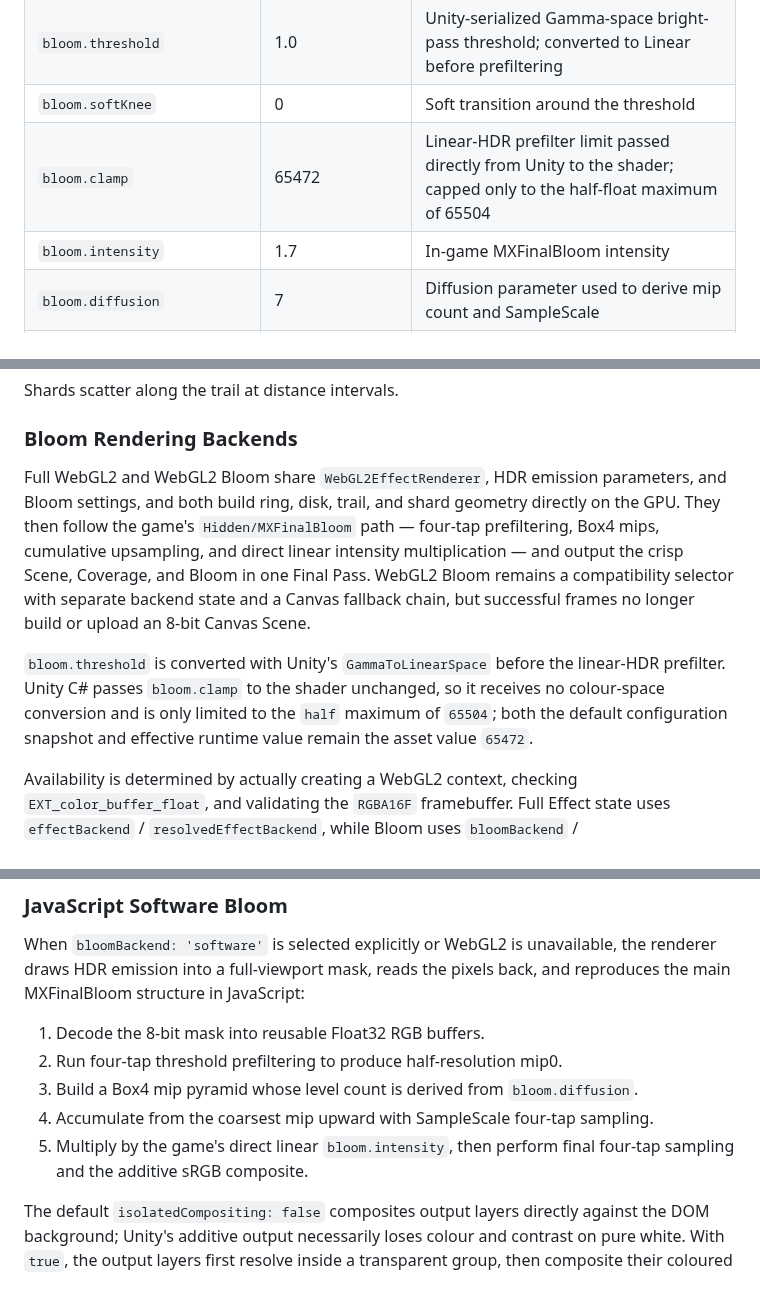
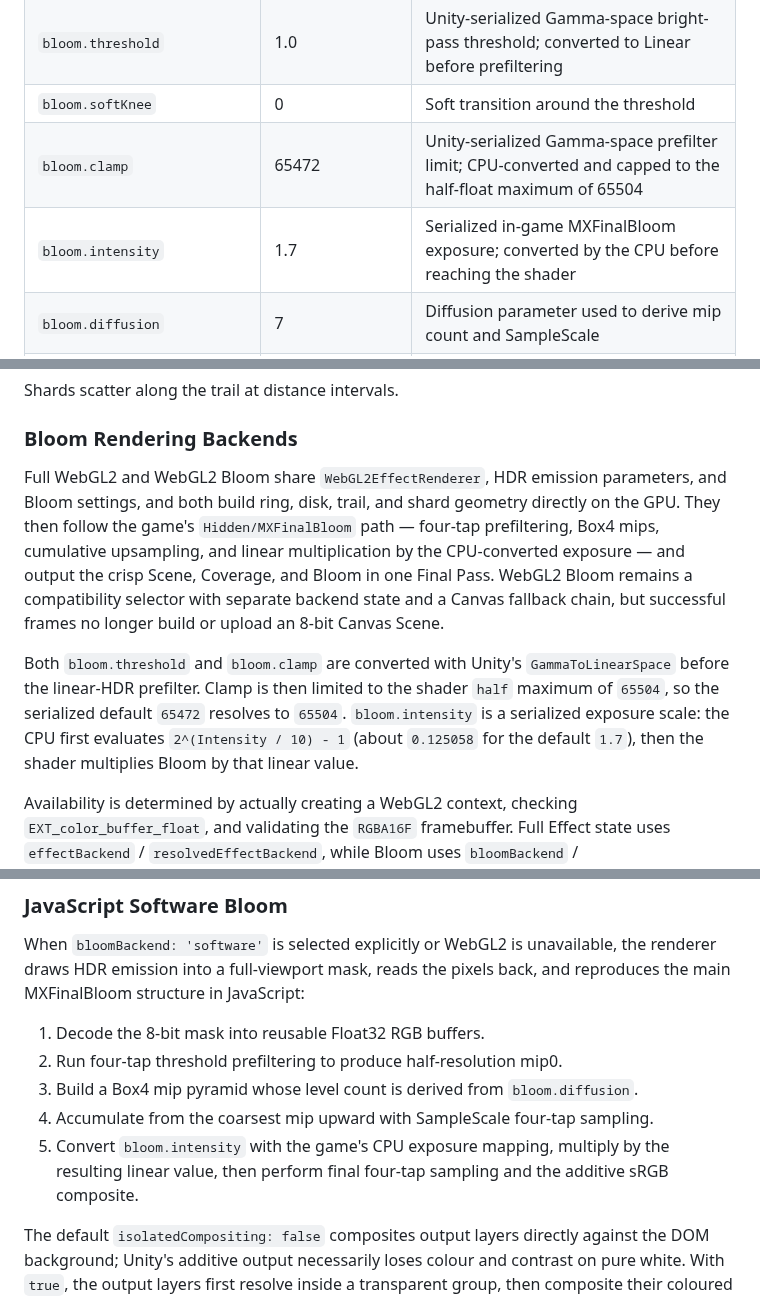
Before and after one commit to CialloKing/ba-click-fx, a Markdown page: README.en.md, 3 parts joined by grey strips. Rendered like a GitHub page.

Commit message:
记录1.2.17 Bloom还原修复

```diff
--- a/README.en.md
+++ b/README.en.md
@@ -447,8 +447,8 @@ fx.setFxParam('bloom.clickEmissionScale', 1.25);
 | `shards.trailSpacing` | 108 | Trail shard spacing |
 | `bloom.threshold` | 1.0 | Unity-serialized Gamma-space bright-pass threshold; converted to Linear before prefiltering |
 | `bloom.softKnee` | 0 | Soft transition around the threshold |
-| `bloom.clamp` | 65472 | Linear-HDR prefilter limit passed directly from Unity to the shader; capped only to the half-float maximum of 65504 |
-| `bloom.intensity` | 1.7 | In-game MXFinalBloom intensity |
+| `bloom.clamp` | 65472 | Unity-serialized Gamma-space prefilter limit; CPU-converted and capped to the half-float maximum of 65504 |
+| `bloom.intensity` | 1.7 | Serialized in-game MXFinalBloom exposure; converted by the CPU before reaching the shader |
 | `bloom.diffusion` | 7 | Diffusion parameter used to derive mip count and SampleScale |
 | `bloom.resolutionScale` | 0.5 | Bloom buffer scale (internally clamped to 0.1–0.75) |
 | `bloom.clickEmissionScale` | 1.0 | Independent glow scale for click rings and the center disk, recommended range `0–4`; does not affect crisp geometry or the trail |
@@ -503,9 +503,9 @@ Shards scatter along the trail at distance intervals.
 
 ### Bloom Rendering Backends
 
-Full WebGL2 and WebGL2 Bloom share `WebGL2EffectRenderer`, HDR emission parameters, and Bloom settings, and both build ring, disk, trail, and shard geometry directly on the GPU. They then follow the game's `Hidden/MXFinalBloom` path — four-tap prefiltering, Box4 mips, cumulative upsampling, and direct linear intensity multiplication — and output the crisp Scene, Coverage, and Bloom in one Final Pass. WebGL2 Bloom remains a compatibility selector with separate backend state and a Canvas fallback chain, but successful frames no longer build or upload an 8-bit Canvas Scene.
+Full WebGL2 and WebGL2 Bloom share `WebGL2EffectRenderer`, HDR emission parameters, and Bloom settings, and both build ring, disk, trail, and shard geometry directly on the GPU. They then follow the game's `Hidden/MXFinalBloom` path — four-tap prefiltering, Box4 mips, cumulative upsampling, and linear multiplication by the CPU-converted exposure — and output the crisp Scene, Coverage, and Bloom in one Final Pass. WebGL2 Bloom remains a compatibility selector with separate backend state and a Canvas fallback chain, but successful frames no longer build or upload an 8-bit Canvas Scene.
 
-`bloom.threshold` is converted with Unity's `GammaToLinearSpace` before the linear-HDR prefilter. Unity C# passes `bloom.clamp` to the shader unchanged, so it receives no colour-space conversion and is only limited to the `half` maximum of `65504`; both the default configuration snapshot and effective runtime value remain the asset value `65472`.
+Both `bloom.threshold` and `bloom.clamp` are converted with Unity's `GammaToLinearSpace` before the linear-HDR prefilter. Clamp is then limited to the shader `half` maximum of `65504`, so the serialized default `65472` resolves to `65504`. `bloom.intensity` is a serialized exposure scale: the CPU first evaluates `2^(Intensity / 10) - 1` (about `0.125058` for the default `1.7`), then the shader multiplies Bloom by that linear value.
 
 Availability is determined by actually creating a WebGL2 context, checking `EXT_color_buffer_float`, and validating the `RGBA16F` framebuffer. Full Effect state uses `effectBackend` / `resolvedEffectBackend`, while Bloom uses `bloomBackend` / `resolvedBloomBackend`; `auto` briefly reports `pending` before the first deferred probe and while a restored context is being validated. A visible context loss falls back to Canvas immediately and WebGL takes ownership again only after the complete restored resource chain succeeds.
 
@@ -517,7 +517,7 @@ When `bloomBackend: 'software'` is selected explicitly or WebGL2 is unavailable,
 2. Run four-tap threshold prefiltering to produce half-resolution mip0.
 3. Build a Box4 mip pyramid whose level count is derived from `bloom.diffusion`.
 4. Accumulate from the coarsest mip upward with SampleScale four-tap sampling.
-5. Multiply by the game's direct linear `bloom.intensity`, then perform final four-tap sampling and the additive sRGB composite.
+5. Convert `bloom.intensity` with the game's CPU exposure mapping, multiply by the resulting linear value, then perform final four-tap sampling and the additive sRGB composite.
 
 The default `isolatedCompositing: false` composites output layers directly against the DOM background; Unity's additive output necessarily loses colour and contrast on pure white. With `true`, the output layers first resolve inside a transparent group, then composite their coloured result and alpha over the page. This does not change the Bloom algorithm and exists only as a non-game compatibility path for pure-white web backgrounds. Use `setCompositingReference()` when the background must participate in the same linear Scene as it does in the game; isolation is not a substitute for background sampling.
 
```
Also changed, not shown: other parts of README.en.md (+1 -1 lines), CHANGELOG.md (+4 -1 lines), README.md (+5 -5 lines).
